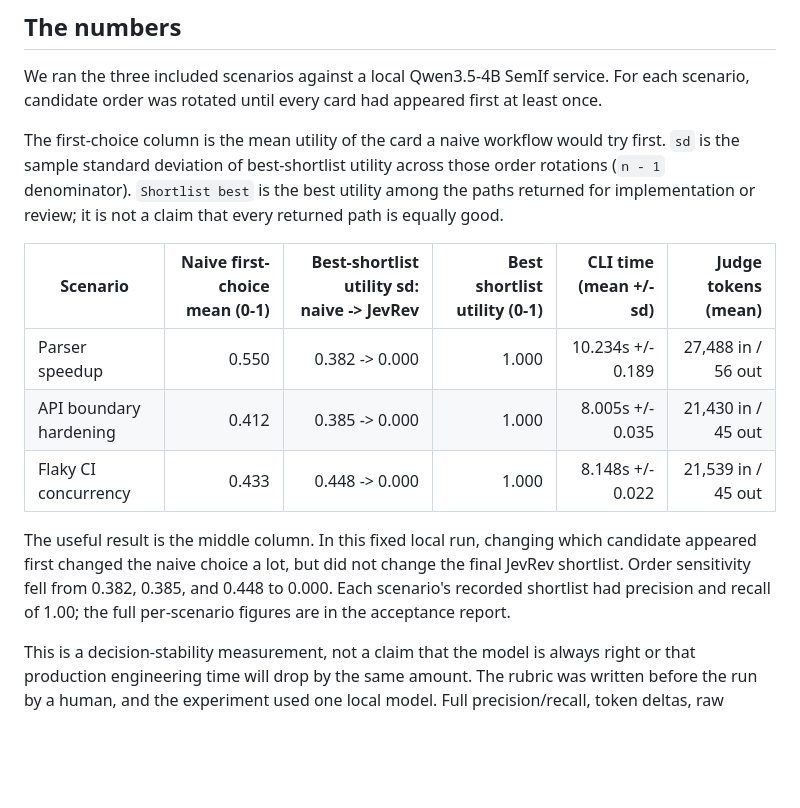
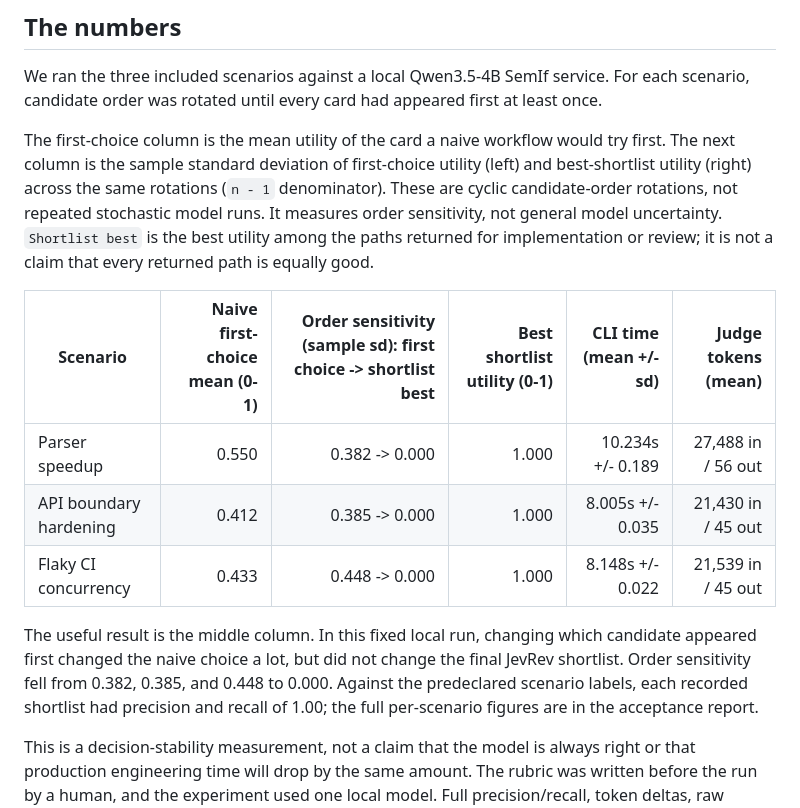
Before and after one commit to 4H1DSRY/JevRev, a Markdown page: README.md, the part around the change. GitHub-like rendering; blank space fills up the shorter version.

Commit message:
Clarify benchmark variance wording

```diff
--- a/README.md
+++ b/README.md
@@ -129,13 +129,15 @@ For each scenario, candidate order was rotated until every card had appeared
 first at least once.
 
 The first-choice column is the mean utility of the card a naive workflow would
-try first. `sd` is the sample standard deviation of best-shortlist utility
-across those order rotations
-(`n - 1` denominator). `Shortlist best` is the best utility among the paths
-returned for implementation or review; it is not a claim that every returned
-path is equally good.
+try first. The next column is the sample standard deviation of first-choice
+utility (left) and best-shortlist utility (right) across the same rotations
+(`n - 1` denominator). These are cyclic candidate-order rotations, not repeated
+stochastic model runs. It measures order sensitivity, not general model
+uncertainty. `Shortlist best` is the best utility among the paths returned for
+implementation or review; it is not a claim that every returned path is
+equally good.
 
-| Scenario | Naive first-choice mean (0-1) | Best-shortlist utility sd: naive -> JevRev | Best shortlist utility (0-1) | CLI time (mean +/- sd) | Judge tokens (mean) |
+| Scenario | Naive first-choice mean (0-1) | Order sensitivity (sample sd): first choice -> shortlist best | Best shortlist utility (0-1) | CLI time (mean +/- sd) | Judge tokens (mean) |
 | --- | ---: | ---: | ---: | ---: | ---: |
 | Parser speedup | 0.550 | 0.382 -> 0.000 | 1.000 | 10.234s +/- 0.189 | 27,488 in / 56 out |
 | API boundary hardening | 0.412 | 0.385 -> 0.000 | 1.000 | 8.005s +/- 0.035 | 21,430 in / 45 out |
@@ -144,8 +146,9 @@ path is equally good.
 The useful result is the middle column. In this fixed local run, changing which
 candidate appeared first changed the naive choice a lot, but did not change the
 final JevRev shortlist. Order sensitivity fell from 0.382, 0.385, and 0.448 to
-0.000. Each scenario's recorded shortlist had precision and recall of 1.00; the
-full per-scenario figures are in the acceptance report.
+0.000. Against the predeclared scenario labels, each recorded shortlist had
+precision and recall of 1.00; the full per-scenario figures are in the
+acceptance report.
 
 This is a decision-stability measurement, not a claim that the model is always
 right or that production engineering time will drop by the same amount. The
```
